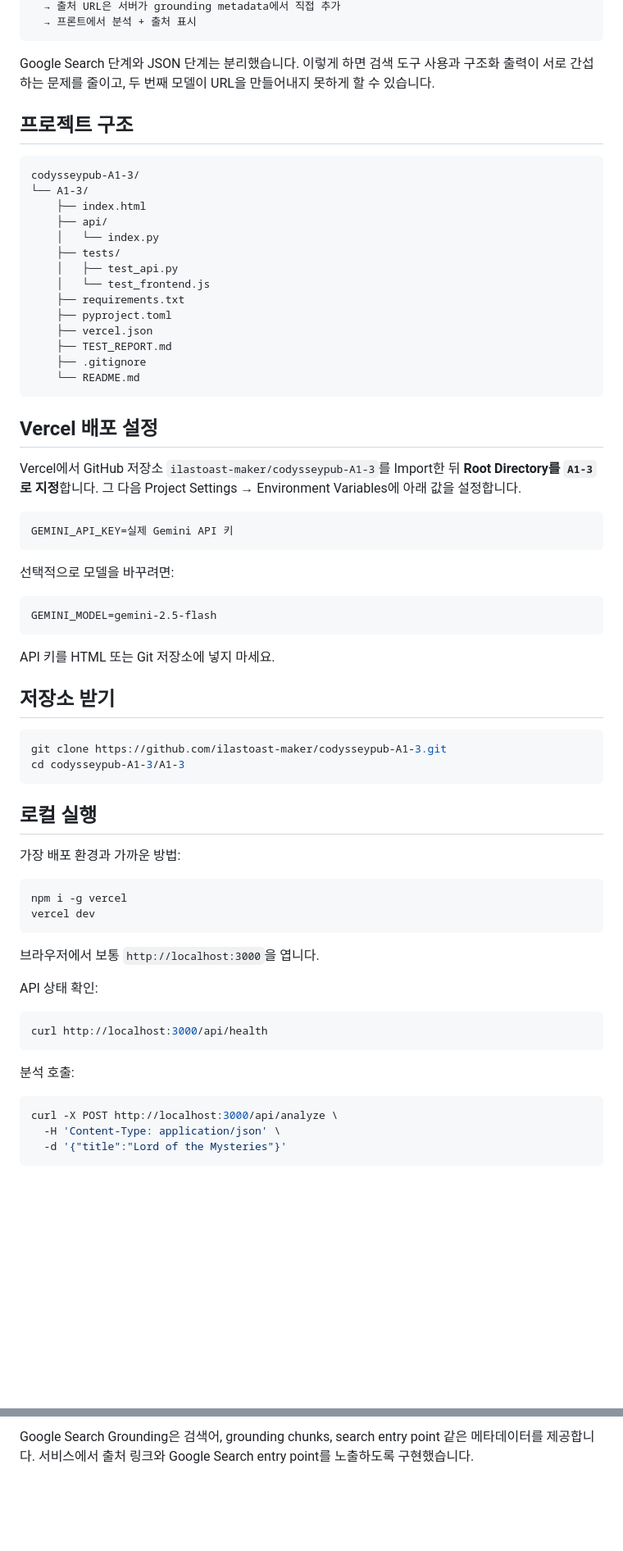
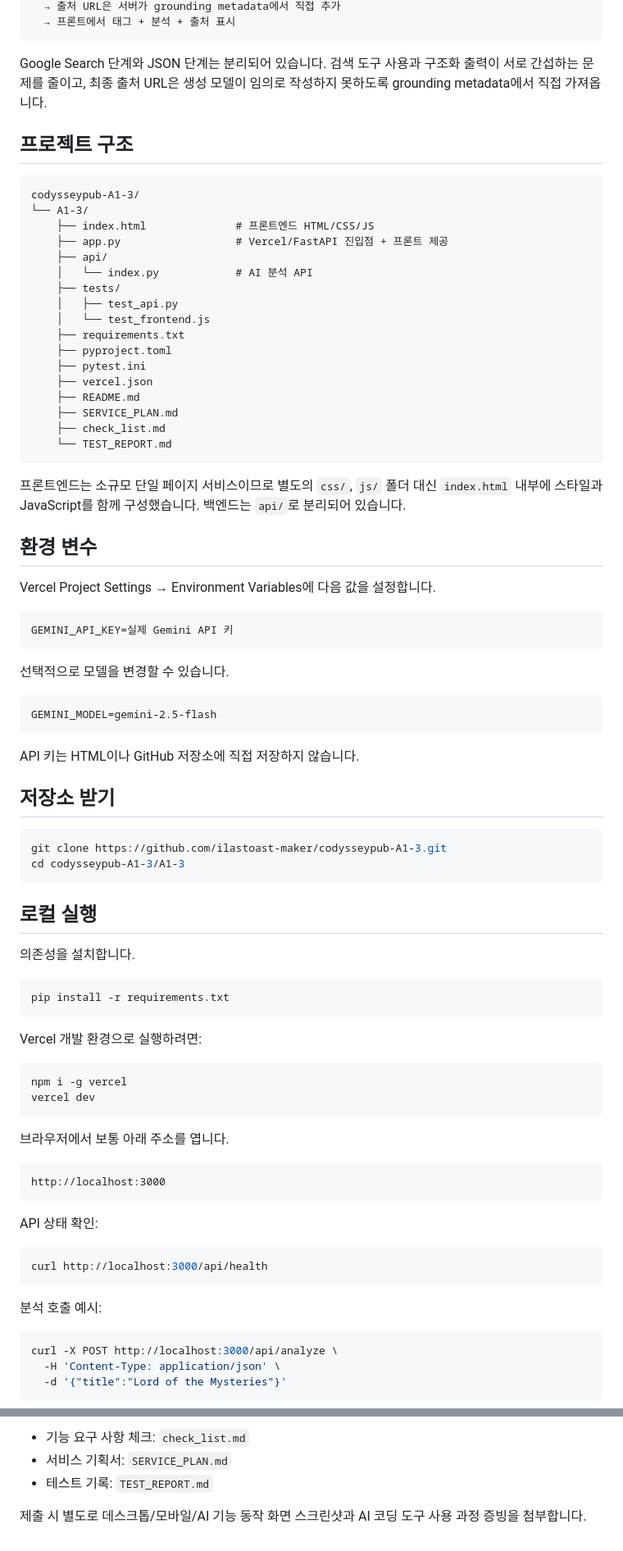
Before and after one commit to ilastoast-maker/codysseypub-A1-3, a Markdown page: A1-3/README.md, 2 parts joined by grey strips. Shown at 82% size. GitHub-like rendering; blank space fills up the shorter version.

````diff
--- a/A1-3/README.md
+++ b/A1-3/README.md
@@ -23,43 +78,48 @@
   → 출처 URL은 서버가 grounding metadata에서 직접 추가
-  → 프론트에서 분석 + 출처 표시
+  → 프론트에서 태그 + 분석 + 출처 표시
 ```
 
-Google Search 단계와 JSON 단계는 분리했습니다. 이렇게 하면 검색 도구 사용과 구조화 출력이 서로 간섭하는 문제를 줄이고, 두 번째 모델이 URL을 만들어내지 못하게 할 수 있습니다.
+Google Search 단계와 JSON 단계는 분리되어 있습니다. 검색 도구 사용과 구조화 출력이 서로 간섭하는 문제를 줄이고, 최종 출처 URL은 생성 모델이 임의로 작성하지 못하도록 grounding metadata에서 직접 가져옵니다.
 
 ## 프로젝트 구조
 
 ```text
 codysseypub-A1-3/
 └── A1-3/
-    ├── index.html
+    ├── index.html              # 프론트엔드 HTML/CSS/JS
+    ├── app.py                  # Vercel/FastAPI 진입점 + 프론트 제공
     ├── api/
-    │   └── index.py
+    │   └── index.py            # AI 분석 API
     ├── tests/
     │   ├── test_api.py
     │   └── test_frontend.js
     ├── requirements.txt
     ├── pyproject.toml
+    ├── pytest.ini
     ├── vercel.json
-    ├── TEST_REPORT.md
-    ├── .gitignore
-    └── README.md
+    ├── README.md
+    ├── SERVICE_PLAN.md
+    ├── check_list.md
+    └── TEST_REPORT.md
 ```
 
-## Vercel 배포 설정
+프론트엔드는 소규모 단일 페이지 서비스이므로 별도의 `css/`, `js/` 폴더 대신 `index.html` 내부에 스타일과 JavaScript를 함께 구성했습니다. 백엔드는 `api/`로 분리되어 있습니다.
 
-Vercel에서 GitHub 저장소 `ilastoast-maker/codysseypub-A1-3`를 Import한 뒤 **Root Directory를 `A1-3`로 지정**합니다. 그 다음 Project Settings → Environment Variables에 아래 값을 설정합니다.
+## 환경 변수
+
+Vercel Project Settings → Environment Variables에 다음 값을 설정합니다.
 
 ```text
 GEMINI_API_KEY=실제 Gemini API 키
 ```
 
-선택적으로 모델을 바꾸려면:
+선택적으로 모델을 변경할 수 있습니다.
 
 ```text
 GEMINI_MODEL=gemini-2.5-flash
 ```
 
-API 키를 HTML 또는 Git 저장소에 넣지 마세요.
+API 키는 HTML이나 GitHub 저장소에 직접 저장하지 않습니다.
 
 ## 저장소 받기
 
@@ -70,14 +130,24 @@ cd codysseypub-A1-3/A1-3
 
 ## 로컬 실행
 
-가장 배포 환경과 가까운 방법:
+의존성을 설치합니다.
+
+```bash
+pip install -r requirements.txt
+```
+
+Vercel 개발 환경으로 실행하려면:
 
 ```bash
 npm i -g vercel
 vercel dev
 ```
 
-브라우저에서 보통 `http://localhost:3000`을 엽니다.
+브라우저에서 보통 아래 주소를 엽니다.
+
+```text
+http://localhost:3000
+```
 
 API 상태 확인:
 
@@ -85,7 +155,7 @@ API 상태 확인:
 curl http://localhost:3000/api/health
 ```
 
-분석 호출:
+분석 호출 예시:
 
 ```bash
 curl -X POST http://localhost:3000/api/analyze \
@@ -159,2 +236,6 @@ JavaScript syntax: PASS
 
-Google Search Grounding은 검색어, grounding chunks, search entry point 같은 메타데이터를 제공합니다. 서비스에서 출처 링크와 Google Search entry point를 노출하도록 구현했습니다.
+- 기능 요구 사항 체크: `check_list.md`
+- 서비스 기획서: `SERVICE_PLAN.md`
+- 테스트 기록: `TEST_REPORT.md`
+
+제출 시 별도로 데스크톱/모바일/AI 기능 동작 화면 스크린샷과 AI 코딩 도구 사용 과정 증빙을 첨부합니다.
````
Also changed, not shown: other parts of A1-3/README.md (+118 -56 lines).
